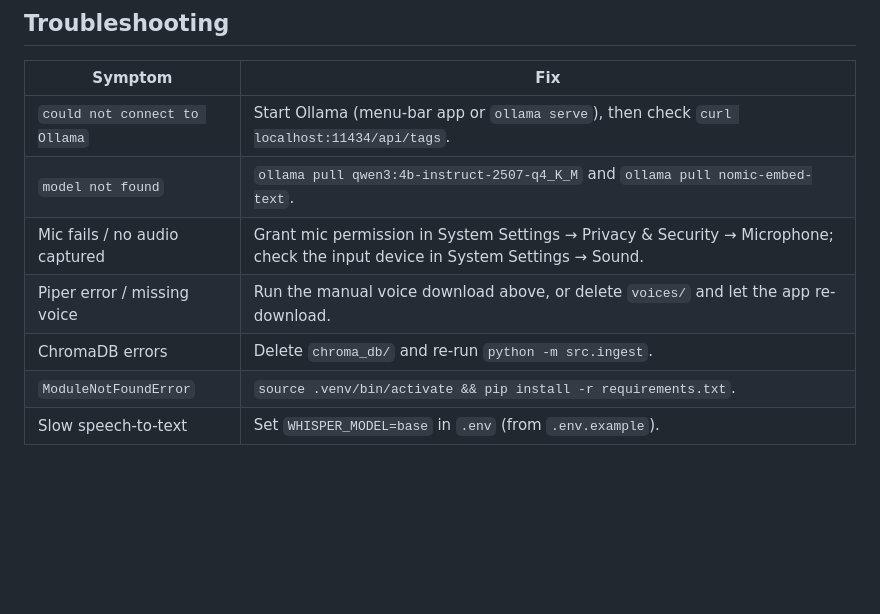
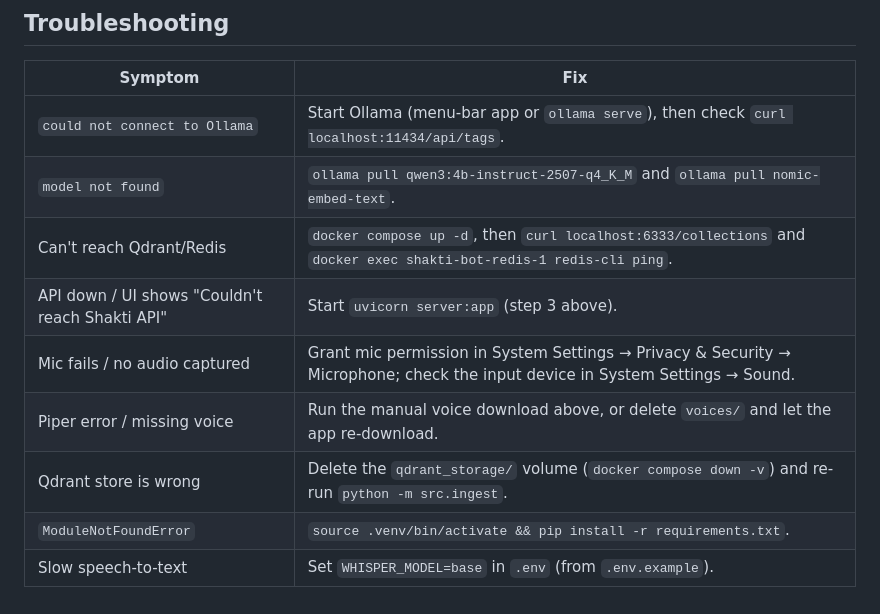
Before and after one commit to Uday9909/ShaktiBot, a Markdown page: README.md, the part around one of its changes. Rendered like a GitHub page; blank space fills up the shorter version.

```diff
--- a/README.md
+++ b/README.md
@@ -131,8 +177,10 @@ shakti-bot/
 |---|---|
 | `could not connect to Ollama` | Start Ollama (menu-bar app or `ollama serve`), then check `curl localhost:11434/api/tags`. |
 | `model not found` | `ollama pull qwen3:4b-instruct-2507-q4_K_M` and `ollama pull nomic-embed-text`. |
+| Can't reach Qdrant/Redis | `docker compose up -d`, then `curl localhost:6333/collections` and `docker exec shakti-bot-redis-1 redis-cli ping`. |
+| API down / UI shows "Couldn't reach Shakti API" | Start `uvicorn server:app` (step 3 above). |
 | Mic fails / no audio captured | Grant mic permission in System Settings → Privacy & Security → Microphone; check the input device in System Settings → Sound. |
 | Piper error / missing voice | Run the manual voice download above, or delete `voices/` and let the app re-download. |
-| ChromaDB errors | Delete `chroma_db/` and re-run `python -m src.ingest`. |
+| Qdrant store is wrong | Delete the `qdrant_storage/` volume (`docker compose down -v`) and re-run `python -m src.ingest`. |
 | `ModuleNotFoundError` | `source .venv/bin/activate && pip install -r requirements.txt`. |
 | Slow speech-to-text | Set `WHISPER_MODEL=base` in `.env` (from `.env.example`). |
```
Also changed, not shown: other parts of README.md (+86 -40 lines), SCALING_ROADMAP.md (+3 -3 lines).
